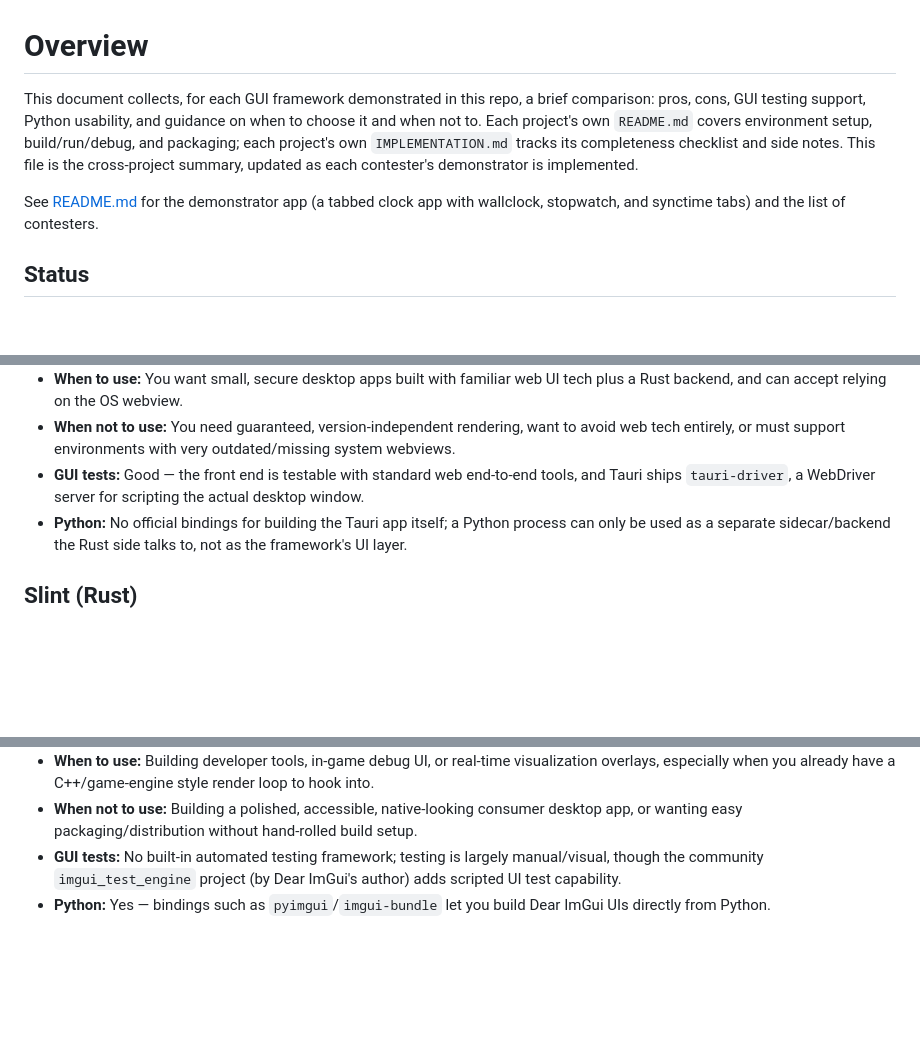
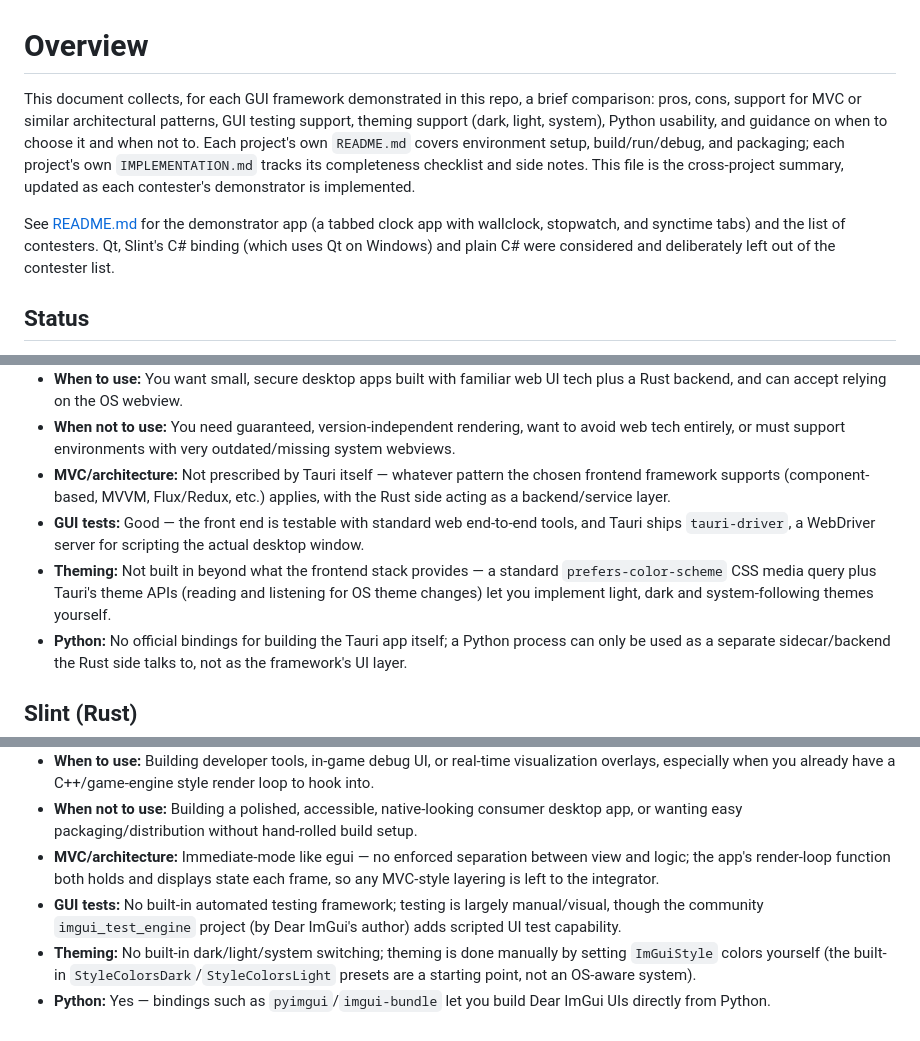
Before and after one commit to theadib/guioftomorrow, a Markdown page: OVERVIEW.md, 3 parts joined by grey strips. GitHub-like rendering; blank space fills up the shorter version.

```diff
--- a/OVERVIEW.md
+++ b/OVERVIEW.md
@@ -1,15 +1,18 @@
 # Overview
 
 This document collects, for each GUI framework demonstrated in this repo, a
-brief comparison: pros, cons, GUI testing support, Python usability, and
-guidance on when to choose it and when not to. Each project's own
-`README.md` covers environment setup, build/run/debug, and packaging; each
-project's own `IMPLEMENTATION.md` tracks its completeness checklist and side
-notes. This file is the cross-project summary, updated as each contester's
-demonstrator is implemented.
+brief comparison: pros, cons, support for MVC or similar architectural
+patterns, GUI testing support, theming support (dark, light, system), Python
+usability, and guidance on when to choose it and when not to. Each project's
+own `README.md` covers environment setup, build/run/debug, and packaging;
+each project's own `IMPLEMENTATION.md` tracks its completeness checklist and
+side notes. This file is the cross-project summary, updated as each
+contester's demonstrator is implemented.
 
 See [README.md](README.md) for the demonstrator app (a tabbed clock app with
-wallclock, stopwatch, and synctime tabs) and the list of contesters.
+wallclock, stopwatch, and synctime tabs) and the list of contesters. Qt,
+Slint's C# binding (which uses Qt on Windows) and plain C# were considered
+and deliberately left out of the contester list.
 
 ## Status
 
@@ -63,9 +71,16 @@ demonstrator app itself has actually been built for each contester.
 - **When not to use:** You need guaranteed, version-independent rendering,
   want to avoid web tech entirely, or must support environments with very
   outdated/missing system webviews.
+- **MVC/architecture:** Not prescribed by Tauri itself — whatever pattern
+  the chosen frontend framework supports (component-based, MVVM, Flux/Redux,
+  etc.) applies, with the Rust side acting as a backend/service layer.
 - **GUI tests:** Good — the front end is testable with standard web
   end-to-end tools, and Tauri ships `tauri-driver`, a WebDriver server for
   scripting the actual desktop window.
+- **Theming:** Not built in beyond what the frontend stack provides — a
+  standard `prefers-color-scheme` CSS media query plus Tauri's theme APIs
+  (reading and listening for OS theme changes) let you implement light,
+  dark and system-following themes yourself.
 - **Python:** No official bindings for building the Tauri app itself; a
   Python process can only be used as a separate sidecar/backend the Rust
   side talks to, not as the framework's UI layer.
@@ -173,8 +212,16 @@ demonstrator app itself has actually been built for each contester.
 - **When not to use:** Building a polished, accessible, native-looking
   consumer desktop app, or wanting easy packaging/distribution without
   hand-rolled build setup.
+- **MVC/architecture:** Immediate-mode like egui — no enforced separation
+  between view and logic; the app's render-loop function both holds and
+  displays state each frame, so any MVC-style layering is left to the
+  integrator.
 - **GUI tests:** No built-in automated testing framework; testing is
   largely manual/visual, though the community `imgui_test_engine` project
   (by Dear ImGui's author) adds scripted UI test capability.
+- **Theming:** No built-in dark/light/system switching; theming is done
+  manually by setting `ImGuiStyle` colors yourself (the built-in
+  `StyleColorsDark`/`StyleColorsLight` presets are a starting point, not an
+  OS-aware system).
 - **Python:** Yes — bindings such as `pyimgui`/`imgui-bundle` let you build
   Dear ImGui UIs directly from Python.
```
Also changed, not shown: other parts of OVERVIEW.md (+29 -0 lines).
